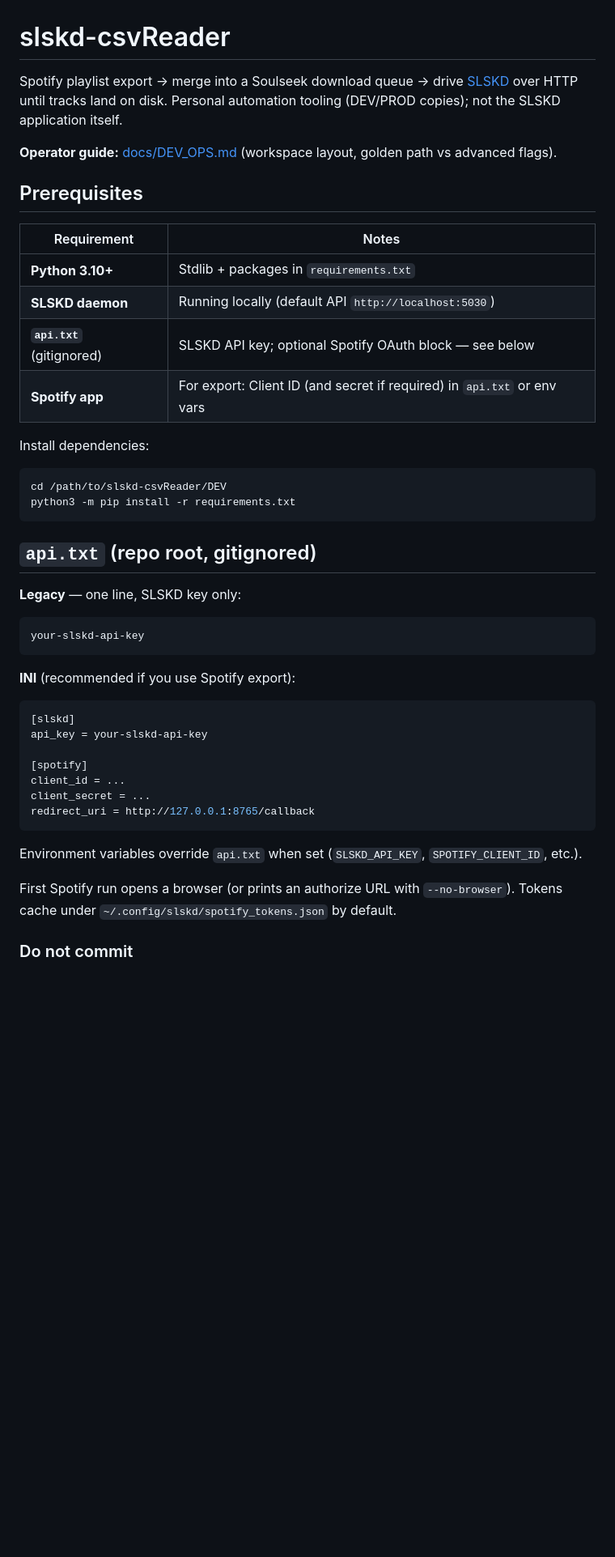
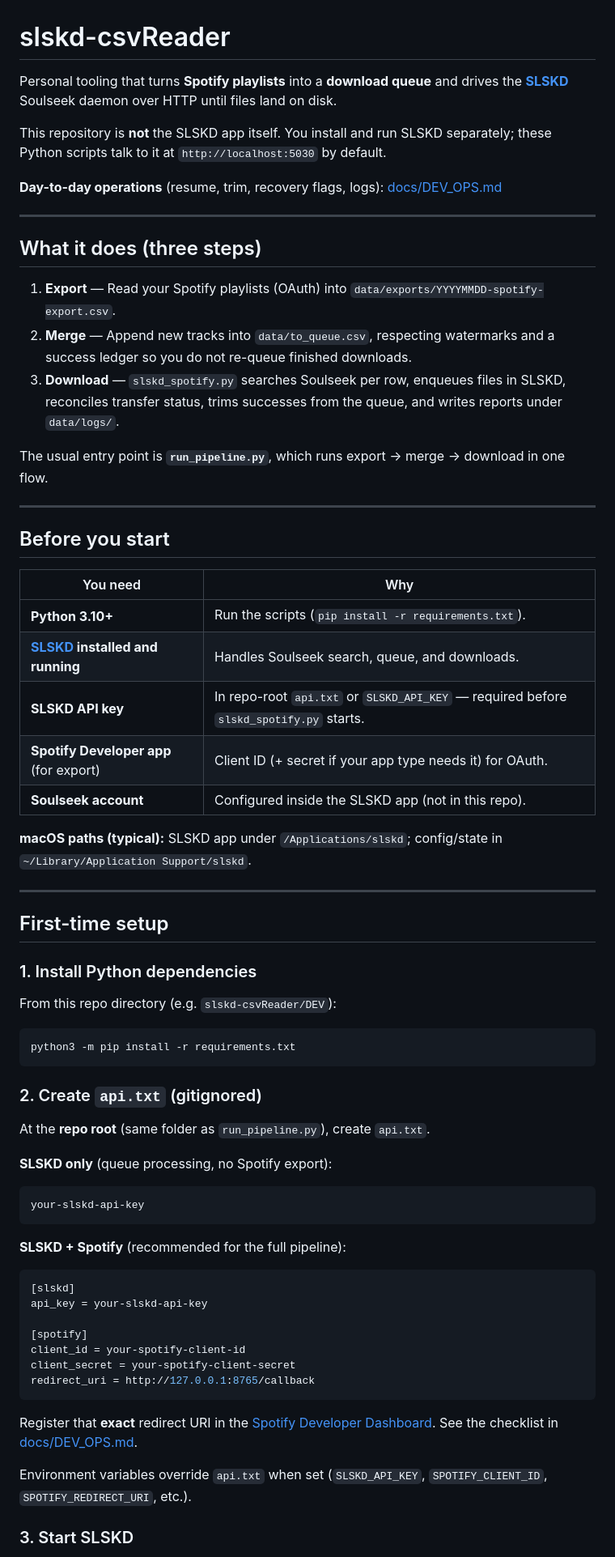
Before and after one commit to sciurus0/slskd-csvReader, a Markdown page: README.md, the part around one of its changes. Shown at 81% size. Rendered like a GitHub page; blank space fills up the shorter version.

````diff
--- a/README.md
+++ b/README.md
@@ -1,48 +1,72 @@
 # slskd-csvReader
 
-Spotify playlist export → merge into a Soulseek download queue → drive [SLSKD](https://github.com/slskd/slskd) over HTTP until tracks land on disk. Personal automation tooling (DEV/PROD copies); not the SLSKD application itself.
+Personal tooling that turns **Spotify playlists** into a **download queue** and drives the **[SLSKD](https://github.com/slskd/slskd)** Soulseek daemon over HTTP until files land on disk.
 
-**Operator guide:** [docs/DEV_OPS.md](docs/DEV_OPS.md) (workspace layout, golden path vs advanced flags).
+This repository is **not** the SLSKD app itself. You install and run SLSKD separately; these Python scripts talk to it at `http://localhost:5030` by default.
 
-## Prerequisites
+**Day-to-day operations** (resume, trim, recovery flags, logs): [docs/DEV_OPS.md](docs/DEV_OPS.md)
 
-| Requirement | Notes |
+---
+
+## What it does (three steps)
+
+1. **Export** — Read your Spotify playlists (OAuth) into `data/exports/YYYYMMDD-spotify-export.csv`.
+2. **Merge** — Append new tracks into `data/to_queue.csv`, respecting watermarks and a success ledger so you do not re-queue finished downloads.
+3. **Download** — `slskd_spotify.py` searches Soulseek per row, enqueues files in SLSKD, reconciles transfer status, trims successes from the queue, and writes reports under `data/logs/`.
+
+The usual entry point is **`run_pipeline.py`**, which runs export → merge → download in one flow.
+
+---
+
+## Before you start
+
+| You need | Why |
 | --- | --- |
-| **Python 3.10+** | Stdlib + packages in `requirements.txt` |
-| **SLSKD daemon** | Running locally (default API `http://localhost:5030`) |
-| **`api.txt`** (gitignored) | SLSKD API key; optional Spotify OAuth block — see below |
-| **Spotify app** | For export: Client ID (and secret if required) in `api.txt` or env vars |
+| **Python 3.10+** | Run the scripts (`pip install -r requirements.txt`). |
+| **[SLSKD](https://github.com/slskd/slskd) installed and running** | Handles Soulseek search, queue, and downloads. |
+| **SLSKD API key** | In repo-root `api.txt` or `SLSKD_API_KEY` — required before `slskd_spotify.py` starts. |
+| **Spotify Developer app** (for export) | Client ID (+ secret if your app type needs it) for OAuth. |
+| **Soulseek account** | Configured inside the SLSKD app (not in this repo). |
 
-Install dependencies:
+**macOS paths (typical):** SLSKD app under `/Applications/slskd`; config/state in `~/Library/Application Support/slskd`.
+
+---
+
+## First-time setup
+
+### 1. Install Python dependencies
+
+From this repo directory (e.g. `slskd-csvReader/DEV`):
 
 ```bash
-cd /path/to/slskd-csvReader/DEV
 python3 -m pip install -r requirements.txt
 ```
 
-## `api.txt` (repo root, gitignored)
+### 2. Create `api.txt` (gitignored)
 
-**Legacy** — one line, SLSKD key only:
+At the **repo root** (same folder as `run_pipeline.py`), create `api.txt`.
+
+**SLSKD only** (queue processing, no Spotify export):
 
 ```text
 your-slskd-api-key
 ```
 
-**INI** (recommended if you use Spotify export):
+**SLSKD + Spotify** (recommended for the full pipeline):
 
 ```ini
 [slskd]
 api_key = your-slskd-api-key
 
 [spotify]
-client_id = ...
-client_secret = ...
+client_id = your-spotify-client-id
+client_secret = your-spotify-client-secret
 redirect_uri = http://127.0.0.1:8765/callback
 ```
 
-Environment variables override `api.txt` when set (`SLSKD_API_KEY`, `SPOTIFY_CLIENT_ID`, etc.).
+Register that **exact** redirect URI in the [Spotify Developer Dashboard](https://developer.spotify.com/dashboard). See the checklist in [docs/DEV_OPS.md](docs/DEV_OPS.md#spotify-developer-dashboard-ops-04).
 
-First Spotify run opens a browser (or prints an authorize URL with `--no-browser`). Tokens cache under `~/.config/slskd/spotify_tokens.json` by default.
+Environment variables override `api.txt` when set (`SLSKD_API_KEY`, `SPOTIFY_CLIENT_ID`, `SPOTIFY_REDIRECT_URI`, etc.).
 
-### Do not commit
+### 3. Start SLSKD
 
````
Also changed, not shown: other parts of README.md (+78 -19 lines).
